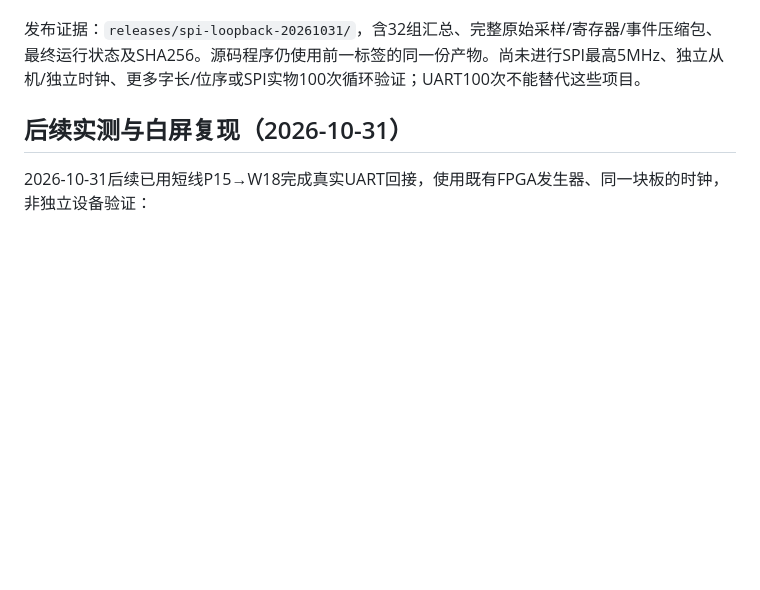
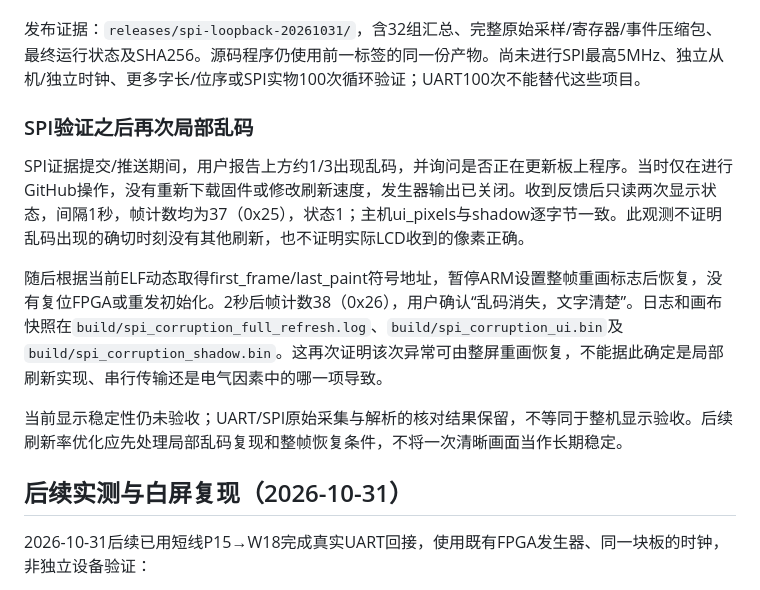
Before and after one commit to chronox142857/FPGA2026, a Markdown page: docs/VALIDATION.md, the part around the change. Drawn GitHub-style; blank space fills up the shorter version.

Commit message:
Record recurring partial display corruption and full-frame recovery

```diff
--- a/docs/VALIDATION.md
+++ b/docs/VALIDATION.md
@@ -37,6 +37,14 @@
 - 用户确认重新上电下载后“小屏文字清楚，显示正常”。测试结果页使用整屏重画，没有提高刷新速度；不据此宣称局部刷新稳定性或长期显示验收已完成。
 
 发布证据：`releases/spi-loopback-20261031/`，含32组汇总、完整原始采样/寄存器/事件压缩包、最终运行状态及SHA256。源码程序仍使用前一标签的同一份产物。尚未进行SPI最高5MHz、独立从机/独立时钟、更多字长/位序或SPI实物100次循环验证；UART100次不能替代这些项目。
+
+### SPI验证之后再次局部乱码
+
+SPI证据提交/推送期间，用户报告上方约1/3出现乱码，并询问是否正在更新板上程序。当时仅在进行GitHub操作，没有重新下载固件或修改刷新速度，发生器输出已关闭。收到反馈后只读两次显示状态，间隔1秒，帧计数均为37（0x25），状态1；主机ui_pixels与shadow逐字节一致。此观测不证明乱码出现的确切时刻没有其他刷新，也不证明实际LCD收到的像素正确。
+
+随后根据当前ELF动态取得first_frame/last_paint符号地址，暂停ARM设置整帧重画标志后恢复，没有复位FPGA或重发初始化。2秒后帧计数38（0x26），用户确认“乱码消失，文字清楚”。日志和画布快照在`build/spi_corruption_full_refresh.log`、`build/spi_corruption_ui.bin`及`build/spi_corruption_shadow.bin`。这再次证明该次异常可由整屏重画恢复，不能据此确定是局部刷新实现、串行传输还是电气因素中的哪一项导致。
+
+当前显示稳定性仍未验收；UART/SPI原始采集与解析的核对结果保留，不等同于整机显示验收。后续刷新率优化应先处理局部乱码复现和整帧恢复条件，不将一次清晰画面当作长期稳定。
 
 ## 后续实测与白屏复现（2026-10-31）
 
```
Also changed, not shown: README.md (+2 -0 lines).
